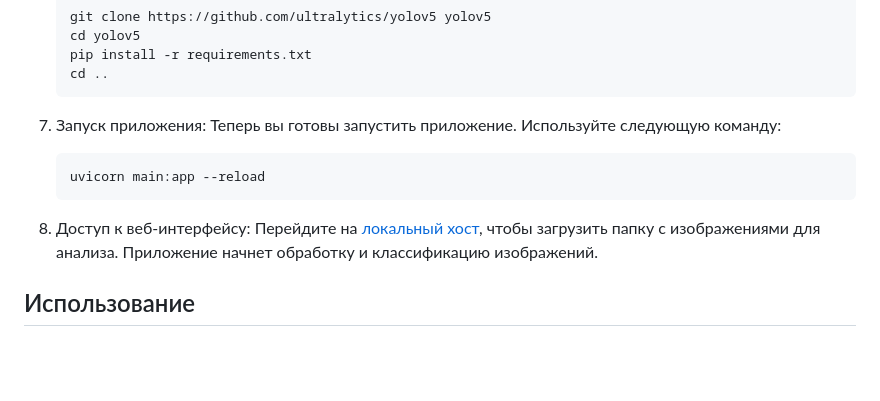
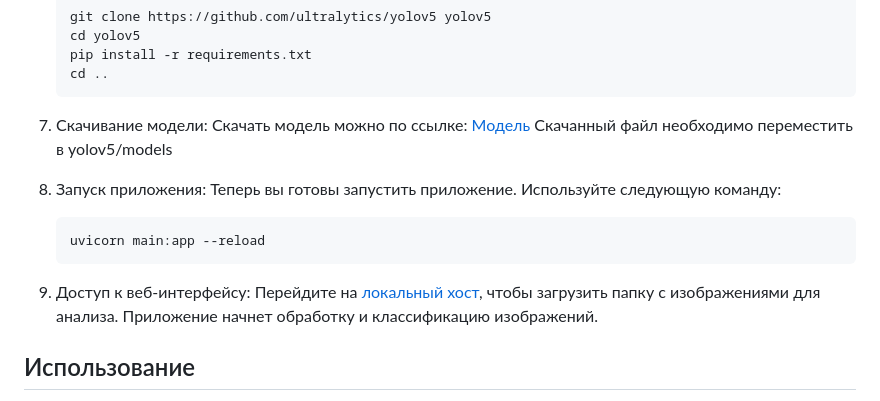
Before and after one commit to playerr0r/hackaton, a Markdown page: README.md, the part around the change. GitHub-like rendering; blank space fills up the shorter version.

````diff
--- a/README.md
+++ b/README.md
@@ -73,13 +73,19 @@
    cd ..
    ```
 
-7. Запуск приложения:
+7. Скачивание модели:
+   Скачать модель можно по ссылке:
+   [Модель](https://github.com/playerr0r/hackaton_nov/releases/download/Model/best.pt)
+   Скачанный файл необходимо переместить в yolov5/models
+
+
+8. Запуск приложения:
    Теперь вы готовы запустить приложение. Используйте следующую команду:
    ```bash
    uvicorn main:app --reload
    ```
 
-8. Доступ к веб-интерфейсу:
+9. Доступ к веб-интерфейсу:
    Перейдите на [локальный хост](http://127.0.0.1:8000), чтобы загрузить папку с изображениями для анализа. Приложение начнет обработку и классификацию изображений.
 
 ## Использование
````
